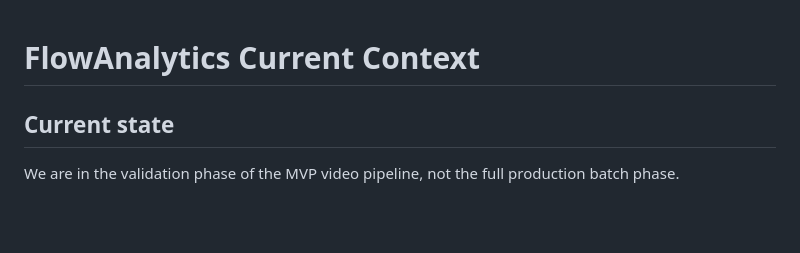
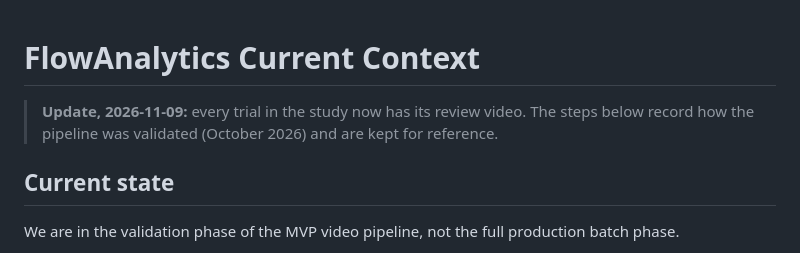
Before and after one commit to CamHickling/FlowAnalytics, a Markdown page: docs/project-status.md, the part around the change. GitHub-like rendering; blank space fills up the shorter version.

```diff
--- a/docs/project-status.md
+++ b/docs/project-status.md
@@ -1,4 +1,7 @@
 # FlowAnalytics Current Context
+
+> **Update, 2026-11-09:** every trial in the study now has its review video. The steps below
+> record how the pipeline was validated (October 2026) and are kept for reference.
 
 ## Current state
 
```
Also changed, not shown: README.md (+55 -13 lines), docs/assets/flowanalytics-demo.gif (added), 2 other files.
